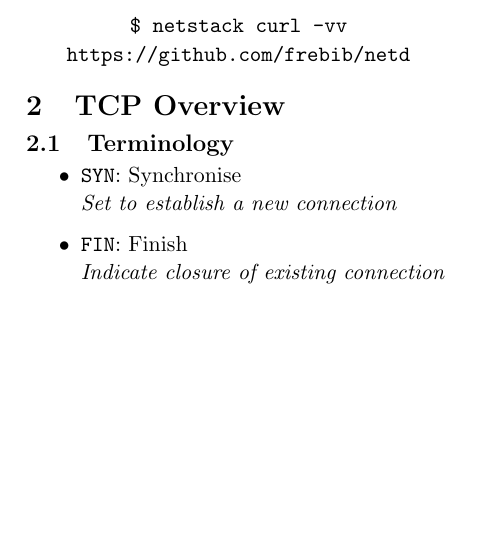
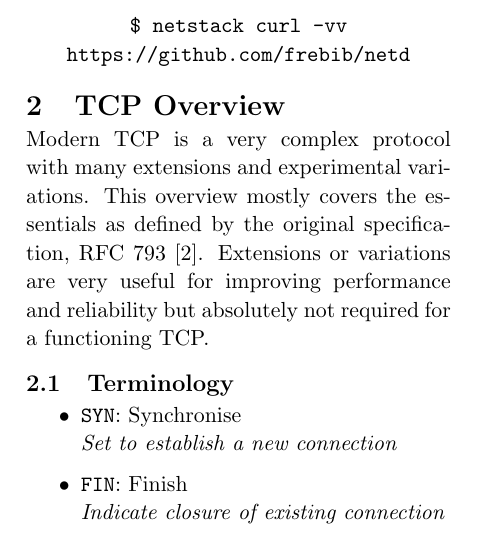
Before and after one commit to frebib/final-year-project, a LaTeX document (scientfic-journal/journal.tex): part of one column of page 4 of 9, cut so that both start at the same text, the shorter picture padded with empty space. Compiled offline with pdfLaTeX.

Commit message:
Add small overview intro paragraph

```diff
--- a/scientfic-journal/journal.tex
+++ b/scientfic-journal/journal.tex
@@ -68,6 +68,8 @@ Multiple similar programs exist that provide many of the same features, but none
 \end{center}
 
 \section{TCP Overview}
+Modern TCP is a very complex protocol with many extensions and experimental variations. This overview mostly covers the essentials as defined by the original specification, RFC~793~\cite{rfc793}. Extensions or variations are very useful for improving performance and reliability but absolutely not required for a functioning TCP.
+
 \subsection{Terminology}
 \begin{itemize}
     \item \texttt{SYN}: Synchronise\\
```
